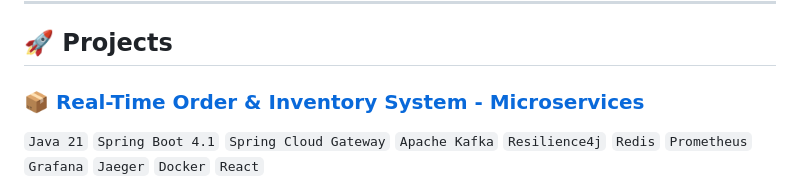
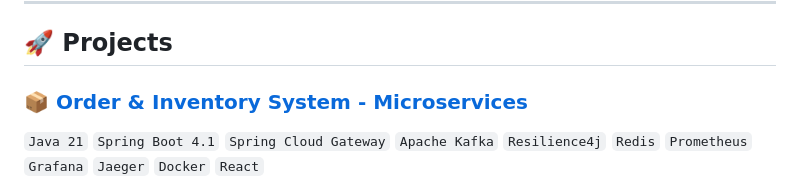
Before and after one commit to DebHatim/DebHatim, a Markdown page: README.md, the part around the change. Rendered like a GitHub page.

```diff
--- a/README.md
+++ b/README.md
@@ -26,7 +26,7 @@ Currently looking for my first stable position as a Java developer. **Available
 
 ## 🚀 Projects
 
-### 📦 [Real-Time Order & Inventory System - Microservices](https://github.com/DebHatim/pedidos-microservicios)
+### 📦 [Order & Inventory System - Microservices](https://github.com/DebHatim/pedidos-microservicios)
 `Java 21` `Spring Boot 4.1` `Spring Cloud Gateway` `Apache Kafka` `Resilience4j` `Redis` `Prometheus` `Grafana` `Jaeger` `Docker` `React`
 
 E-commerce platform built on 4 independent microservices (gateway, orders, inventory, notifications) communicating asynchronously via Kafka, with full resilience and observability.
```
